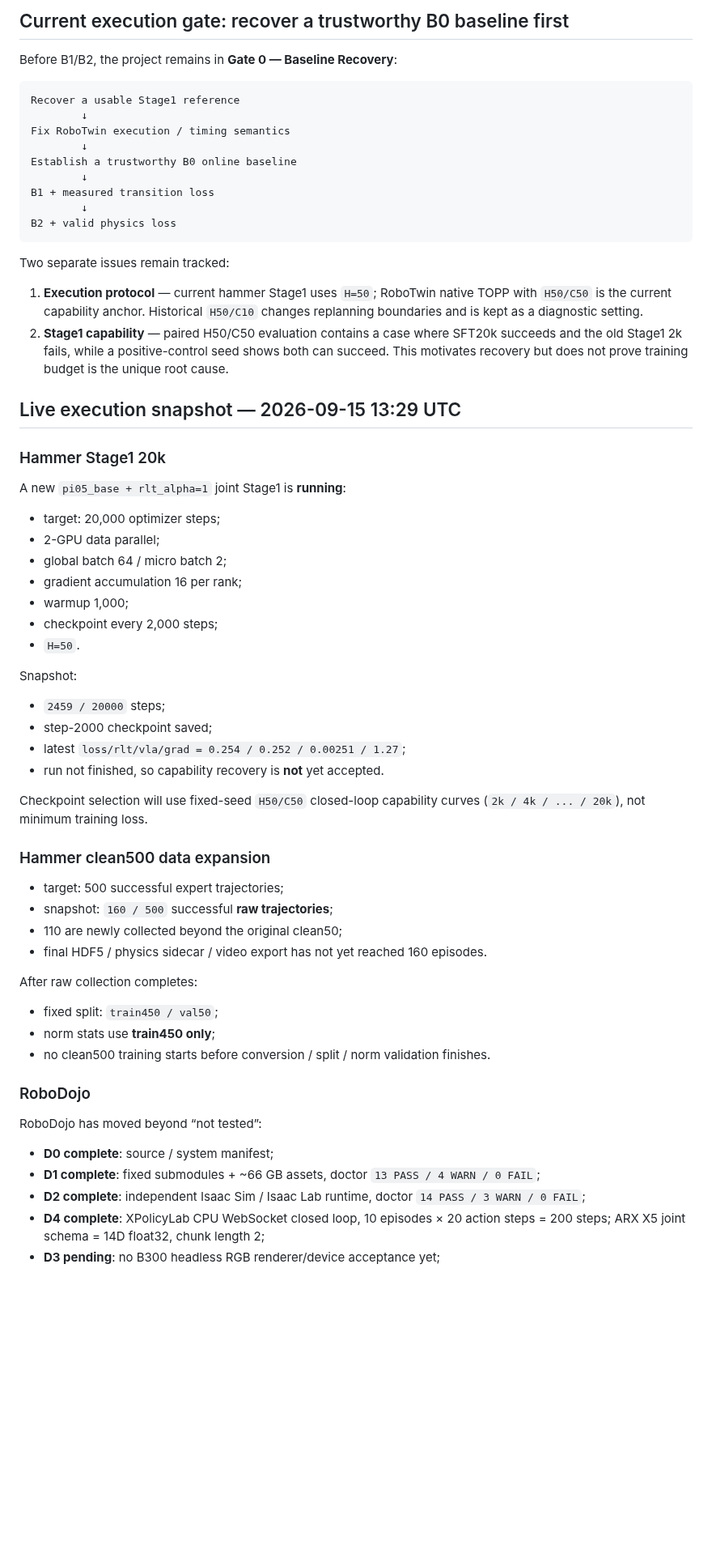
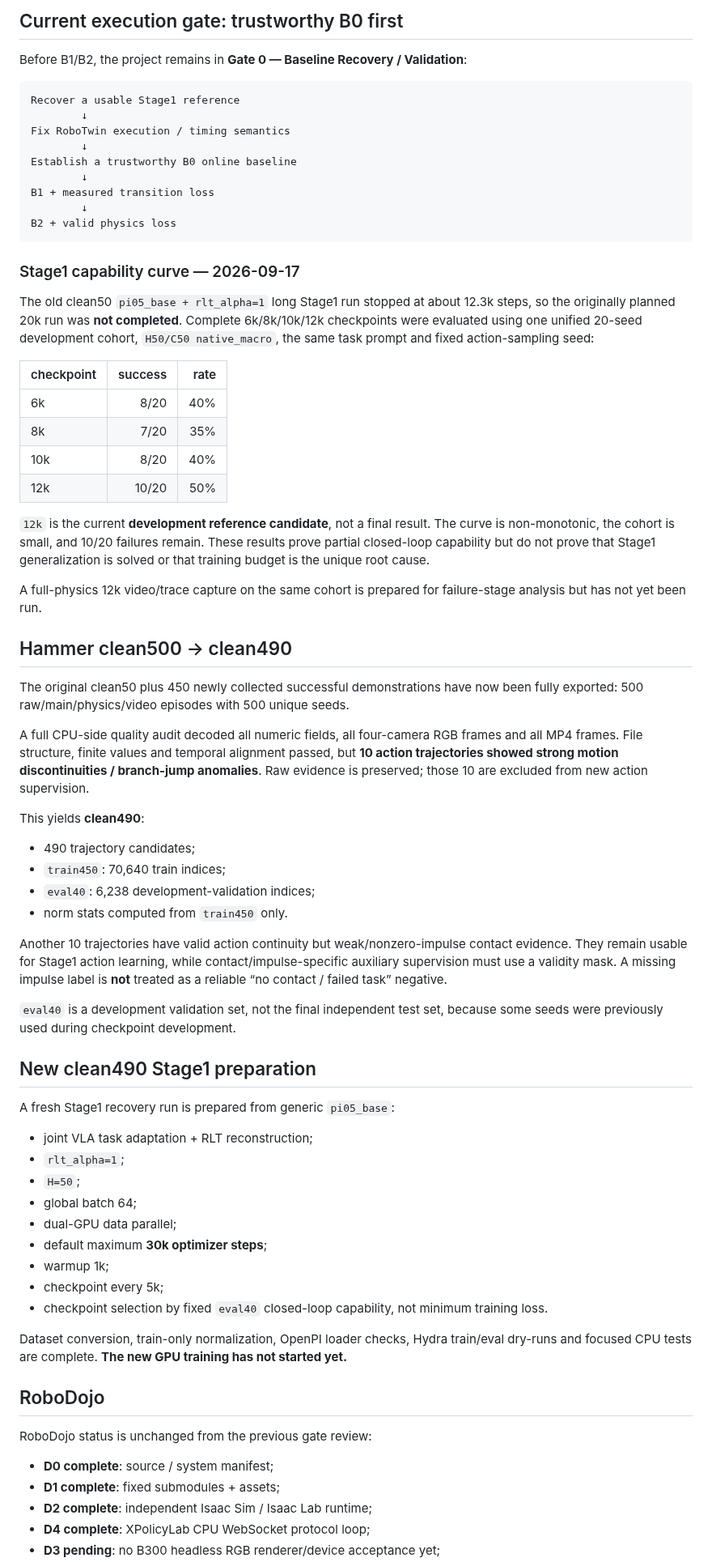
Before and after one commit to nkd-lkz/physical-self-evolution, a Markdown page: README.md, the part around one of its changes. Shown at 81% size. Rendered like a GitHub page; blank space fills up the shorter version.

Commit message:
research: refresh README with 2026-09-17 Gate 0 evidence

````diff
--- a/README.md
+++ b/README.md
@@ -50,7 +46,7 @@ Current source of truth:
 
-## Current execution gate: recover a trustworthy B0 baseline first
+## Current execution gate: trustworthy B0 first
 
-Before B1/B2, the project remains in **Gate 0 — Baseline Recovery**:
+Before B1/B2, the project remains in **Gate 0 — Baseline Recovery / Validation**:
 
 ```text
 Recover a usable Stage1 reference
@@ -64,53 +60,60 @@ B1 + measured transition loss
 B2 + valid physics loss
 ```
 
-Two separate issues remain tracked:
+### Stage1 capability curve — 2026-09-17
 
-1. **Execution protocol** — current hammer Stage1 uses `H=50`; RoboTwin native TOPP with `H50/C50` is the current capability anchor. Historical `H50/C10` changes replanning boundaries and is kept as a diagnostic setting.
-2. **Stage1 capability** — paired H50/C50 evaluation contains a case where SFT20k succeeds and the old Stage1 2k fails, while a positive-control seed shows both can succeed. This motivates recovery but does not prove training budget is the unique root cause.
+The old clean50 `pi05_base + rlt_alpha=1` long Stage1 run stopped at about 12.3k steps, so the originally planned 20k run was **not completed**. Complete 6k/8k/10k/12k checkpoints were evaluated using one unified 20-seed development cohort, `H50/C50 native_macro`, the same task prompt and fixed action-sampling seed:
 
-## Live execution snapshot — 2026-09-15 13:29 UTC
+| checkpoint | success | rate |
+|---|---:|---:|
+| 6k | 8/20 | 40% |
+| 8k | 7/20 | 35% |
+| 10k | 8/20 | 40% |
+| 12k | 10/20 | 50% |
 
-### Hammer Stage1 20k
+`12k` is the current **development reference candidate**, not a final result. The curve is non-monotonic, the cohort is small, and 10/20 failures remain. These results prove partial closed-loop capability but do not prove that Stage1 generalization is solved or that training budget is the unique root cause.
 
-A new `pi05_base + rlt_alpha=1` joint Stage1 is **running**:
+A full-physics 12k video/trace capture on the same cohort is prepared for failure-stage analysis but has not yet been run.
 
-- target: 20,000 optimizer steps;
-- 2-GPU data parallel;
-- global batch 64 / micro batch 2;
-- gradient accumulation 16 per rank;
-- warmup 1,000;
-- checkpoint every 2,000 steps;
-- `H=50`.
+## Hammer clean500 → clean490
 
-Snapshot:
+The original clean50 plus 450 newly collected successful demonstrations have now been fully exported: 500 raw/main/physics/video episodes with 500 unique seeds.
 
-- `2459 / 20000` steps;
-- step-2000 checkpoint saved;
-- latest `loss/rlt/vla/grad = 0.254 / 0.252 / 0.00251 / 1.27`;
-- run not finished, so capability recovery is **not** yet accepted.
+A full CPU-side quality audit decoded all numeric fields, all four-camera RGB frames and all MP4 frames. File structure, finite values and temporal alignment passed, but **10 action trajectories showed strong motion discontinuities / branch-jump anomalies**. Raw evidence is preserved; those 10 are excluded from new action supervision.
 
-Checkpoint selection will use fixed-seed `H50/C50` closed-loop capability curves (`2k / 4k / ... / 20k`), not minimum training loss.
+This yields **clean490**:
 
-### Hammer clean500 data expansion
+- 490 trajectory candidates;
+- `train450`: 70,640 train indices;
+- `eval40`: 6,238 development-validation indices;
+- norm stats computed from `train450` only.
 
-- target: 500 successful expert trajectories;
-- snapshot: `160 / 500` successful **raw trajectories**;
-- 110 are newly collected beyond the original clean50;
-- final HDF5 / physics sidecar / video export has not yet reached 160 episodes.
+Another 10 trajectories have valid action continuity but weak/nonzero-impulse contact evidence. They remain usable for Stage1 action learning, while contact/impulse-specific auxiliary supervision must use a validity mask. A missing impulse label is **not** treated as a reliable “no contact / failed task” negative.
 
-After raw collection completes:
+`eval40` is a development validation set, not the final independent test set, because some seeds were previously used during checkpoint development.
 
-- fixed split: `train450 / val50`;
-- norm stats use **train450 only**;
-- no clean500 training starts before conversion / split / norm validation finishes.
+## New clean490 Stage1 preparation
 
-### RoboDojo
+A fresh Stage1 recovery run is prepared from generic `pi05_base`:
 
-RoboDojo has moved beyond “not tested”:
+- joint VLA task adaptation + RLT reconstruction;
+- `rlt_alpha=1`;
+- `H=50`;
+- global batch 64;
+- dual-GPU data parallel;
+- default maximum **30k optimizer steps**;
+- warmup 1k;
+- checkpoint every 5k;
+- checkpoint selection by fixed `eval40` closed-loop capability, not minimum training loss.
+
+Dataset conversion, train-only normalization, OpenPI loader checks, Hydra train/eval dry-runs and focused CPU tests are complete. **The new GPU training has not started yet.**
+
+## RoboDojo
+
+RoboDojo status is unchanged from the previous gate review:
 
 - **D0 complete**: source / system manifest;
-- **D1 complete**: fixed submodules + ~66 GB assets, doctor `13 PASS / 4 WARN / 0 FAIL`;
-- **D2 complete**: independent Isaac Sim / Isaac Lab runtime, doctor `14 PASS / 3 WARN / 0 FAIL`;
-- **D4 complete**: XPolicyLab CPU WebSocket closed loop, 10 episodes × 20 action steps = 200 steps; ARX X5 joint schema = 14D float32, chunk length 2;
+- **D1 complete**: fixed submodules + assets;
+- **D2 complete**: independent Isaac Sim / Isaac Lab runtime;
+- **D4 complete**: XPolicyLab CPU WebSocket protocol loop;
 - **D3 pending**: no B300 headless RGB renderer/device acceptance yet;
````
Also changed, not shown: other parts of README.md (+21 -19 lines).
